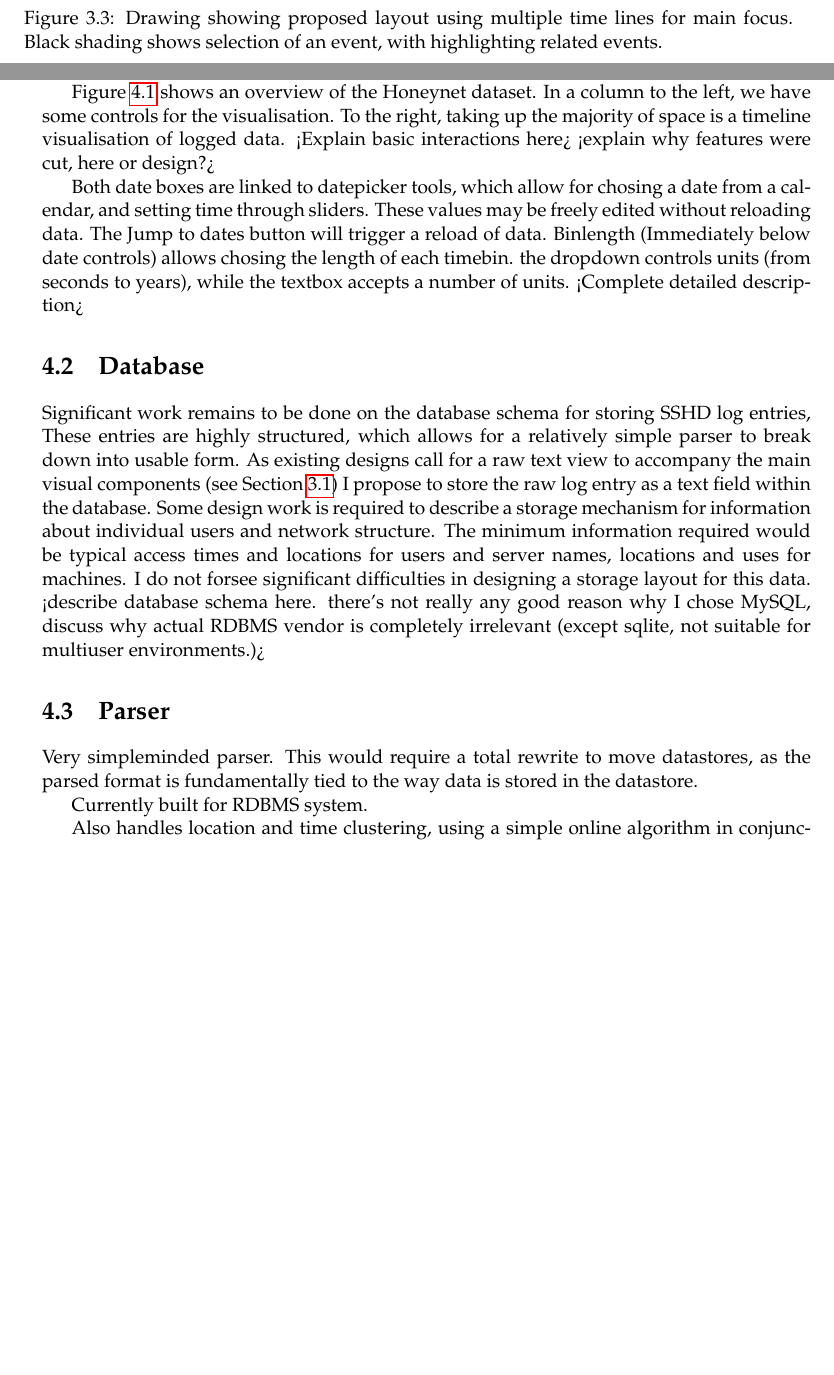
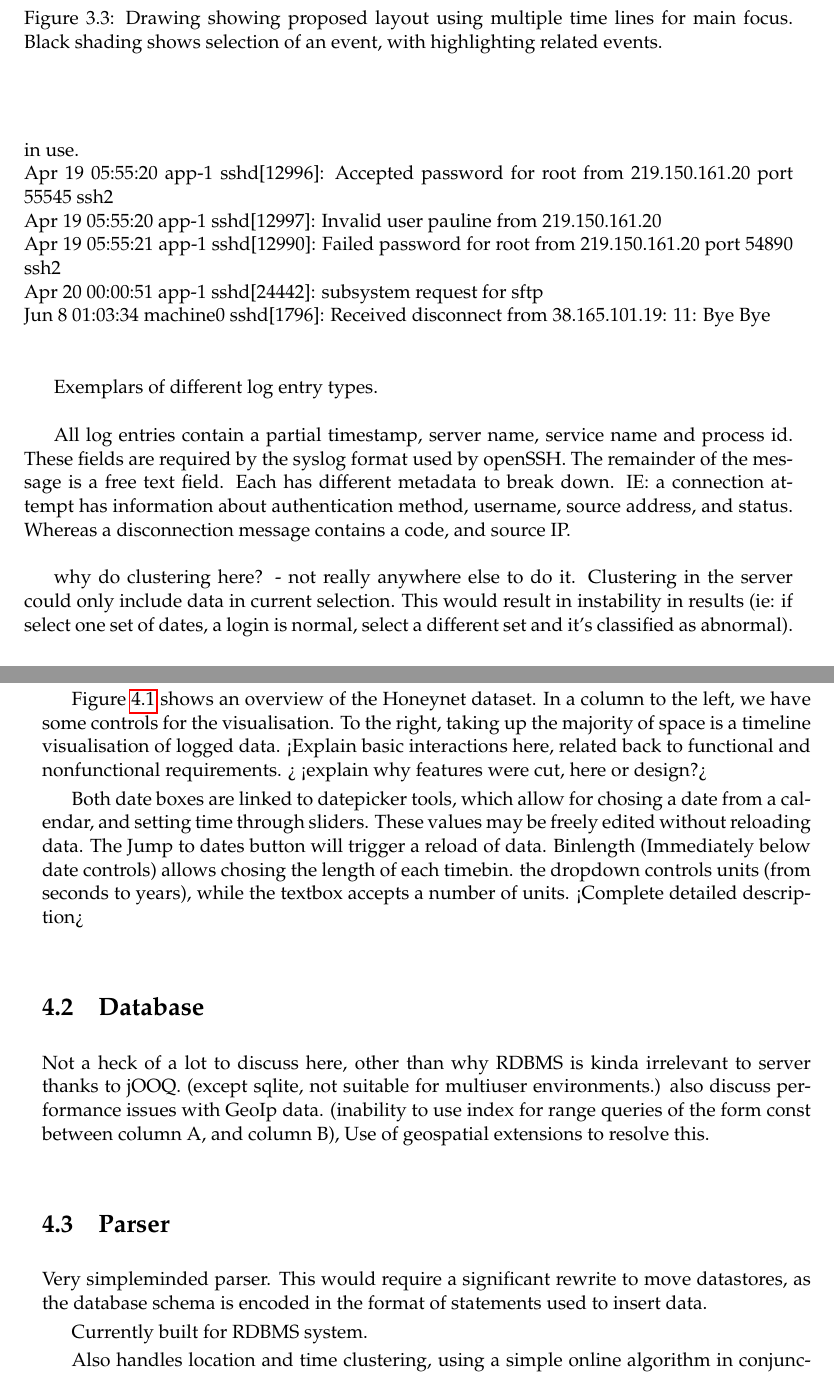
Before and after one commit to leliel/ssh_log_vis, a LaTeX thesis (report/proj_report_outline.tex, which reads report/design.tex, report/implementation.tex): two parts of pages 18 and 21 of 36, joined at a grey line, cut so that both start at the same text, the shorter picture padded with empty space. Compiled offline with pdfLaTeX.

Commit message:
further work on design and started reworking implementation section.

```diff
--- a/report/design.tex
+++ b/report/design.tex
@@ -65,3 +64,17 @@ Only one servlet has any data processing outside of database, so third layer usu
+Mar 16 08:25:22 app-1 sshd[4884]: error: Bind to port 22 on 0.0.0.0 failed: Address already in use. \\
+Apr 19 05:55:20 app-1 sshd[12996]: Accepted password for root from 219.150.161.20 port 55545 ssh2 \\
+Apr 19 05:55:20 app-1 sshd[12997]: Invalid user pauline from 219.150.161.20 \\
+Apr 19 05:55:21 app-1 sshd[12990]: Failed password for root from 219.150.161.20 port 54890 ssh2 \\
+Apr 20 00:00:51 app-1 sshd[24442]: subsystem request for sftp \\
+Jun 8 01:03:34 machine0 sshd[1796]: Received disconnect from 38.165.101.19: 11: Bye Bye \\
+
+Exemplars of different log entry types.
+
+
+All log entries contain a partial timestamp, server name, service name and process id. These fields are required by the syslog format used by openSSH. The remainder of the message is a free text field. Each has different metadata to break down. IE:  a connection attempt has information about authentication method, username, source address, and status. Whereas a disconnection message contains a code, and
+source IP.
+
+why do clustering here? - not really anywhere else to do it. Clustering in the server could only include data in current selection. This would result in instability in results (ie: if select one set of dates, a login is normal, select a different set and it's classified as abnormal).
 
 \section{Database}
 
--- a/report/implementation.tex
+++ b/report/implementation.tex
@@ -5,7 +5,7 @@
 web application, written using javascript, css and html5.
 
 Figure \ref{overview} shows an overview of the Honeynet dataset. In a column to the left, we have some controls for the visualisation. To the right, taking up the majority of space is a timeline visualisation of logged data.
-<Explain basic interactions here>
+<Explain basic interactions here, related back to functional and nonfunctional requirements. >
 <explain why features were cut, here or design?>
 
 Both date boxes are linked to datepicker tools, which allow for chosing a date from a calendar, and setting time through sliders. These values may be freely edited without reloading data. The Jump to dates button will trigger a reload of data.
@@ -20,12 +20,12 @@ Binlength (Immediately below date controls) allows chosing the length of each ti
 
 
 \section{Database}
-Significant work remains to be done on the database schema for storing SSHD log entries, These entries are highly structured, which allows for a relatively simple parser to break down into usable form. As existing designs call for a raw text view to accompany the main visual components (see Section \ref{screen_design}) I propose to store the raw log entry as a text field  within the database. Some design work is required to describe a storage mechanism for information about individual users and network structure. The minimum information required would be typical access times and locations for users and server names, locations and uses for machines. I do not forsee significant difficulties in designing a storage layout for this data.
-<describe database schema here. there's not really any good reason why I chose MySQL, discuss why actual RDBMS vendor is completely irrelevant (except sqlite, not suitable for multiuser environments.)>
+Not a heck of a lot to discuss here, other than why RDBMS is kinda irrelevant to server thanks to jOOQ. (except sqlite, not suitable for multiuser environments.)
+also discuss performance issues with GeoIp data. (inability to use index for range queries of the form const between column A, and column B), Use of geospatial extensions to resolve this.
 
 \section{Parser}
 
-Very simpleminded parser. This would require a total rewrite to move datastores, as the parsed format is fundamentally tied to the way data is stored in the datastore.
+Very simpleminded parser. This would require a significant rewrite to move datastores, as the database schema is encoded in the format of statements used to insert data.
 
 Currently built for RDBMS system.
 
```
Also changed, not shown: report/design.tex (13 more changed lines), report/implementation.tex (12 more changed lines).
